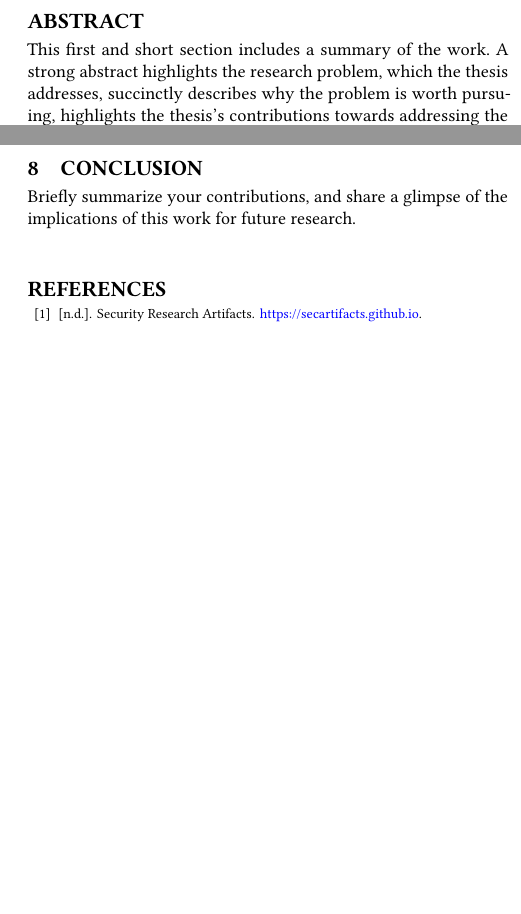
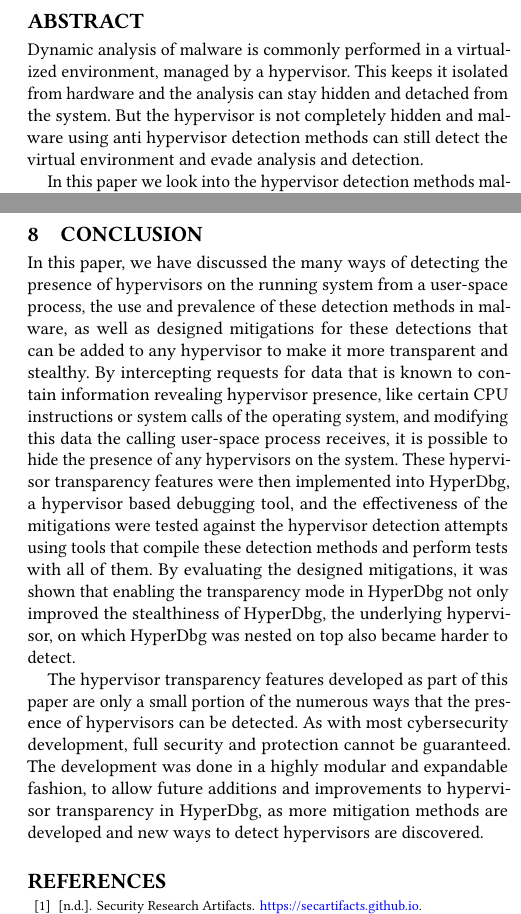
Before and after one commit to CokeTree3/BScThesisDocs, a LaTeX thesis (thesis.tex, which reads sections/abstract.tex, sections/conclusion.tex): two parts of the columns of pages 2 and 10 of 12 before the commit and two parts of the columns of pages 2 and 11 of 13 after it, joined at a grey line, cut so that both start at the same text, the shorter picture padded with empty space. Compiled offline with pdfLaTeX.

Commit message:
Abstract + Conclusion

```diff
--- a/sections/abstract.tex
+++ b/sections/abstract.tex
@@ -1,6 +1,5 @@
-This first and short section includes a summary of the work.
-%
-A strong abstract highlights the research problem, which the thesis addresses,
-succinctly describes why the problem is worth pursuing, highlights the thesis's
-contributions towards addressing the problem.
+Dynamic analysis of malware is commonly performed in a virtualized environment, managed by a hypervisor.
+This keeps it isolated from hardware and the analysis can stay hidden and detached from the system. But the hypervisor is not completely hidden and malware using anti hypervisor
+detection methods can still detect the virtual environment and evade analysis and detection.
 
+In this paper we look into the hypervisor detection methods malware use as well as design mitigations for them.
--- a/sections/conclusion.tex
+++ b/sections/conclusion.tex
@@ -1,7 +2,18 @@
 \section{Conclusion}\label{s:conclusion}
 
-Briefly summarize your contributions, and share a glimpse of the implications of
-this work for future research.
+In this paper, we have discussed the many ways of detecting the presence of hypervisors on the running system from a user-space process,
+the use and prevalence of these detection methods in malware, as well as designed mitigations for these detections that can be added to any hypervisor to make it more transparent and stealthy.
+By intercepting requests for data that is known to contain information revealing hypervisor presence, like certain CPU instructions or system calls of the operating system,
+and modifying this data the calling user-space process receives, it is possible to hide the presence of any hypervisors on the system.
+These hypervisor transparency features were then implemented into HyperDbg, a hypervisor based debugging tool, and the effectiveness of the mitigations were
+tested against the hypervisor detection attempts using tools that compile these detection methods and perform tests with all of them. By evaluating the designed mitigations,
+it was shown that enabling the transparency mode in HyperDbg not only improved the stealthiness of HyperDbg, the underlying hypervisor, on which HyperDbg was nested on top also
+became harder to detect.
+
+The hypervisor transparency features developed as part of this paper are only a small portion of the numerous ways that the presence of hypervisors can be detected.
+As with most cybersecurity development, full security and protection cannot be guaranteed. The development was done in a highly modular and expandable fashion,
+to allow future additions and improvements to hypervisor transparency in HyperDbg, as more mitigation methods are developed and new ways to detect hypervisors are discovered.
+
 
 
 %%% Local Variables:
```
Also changed, not shown: sections/abstract.tex (16 more changed lines), sections/conclusion.tex (1 more changed lines).
